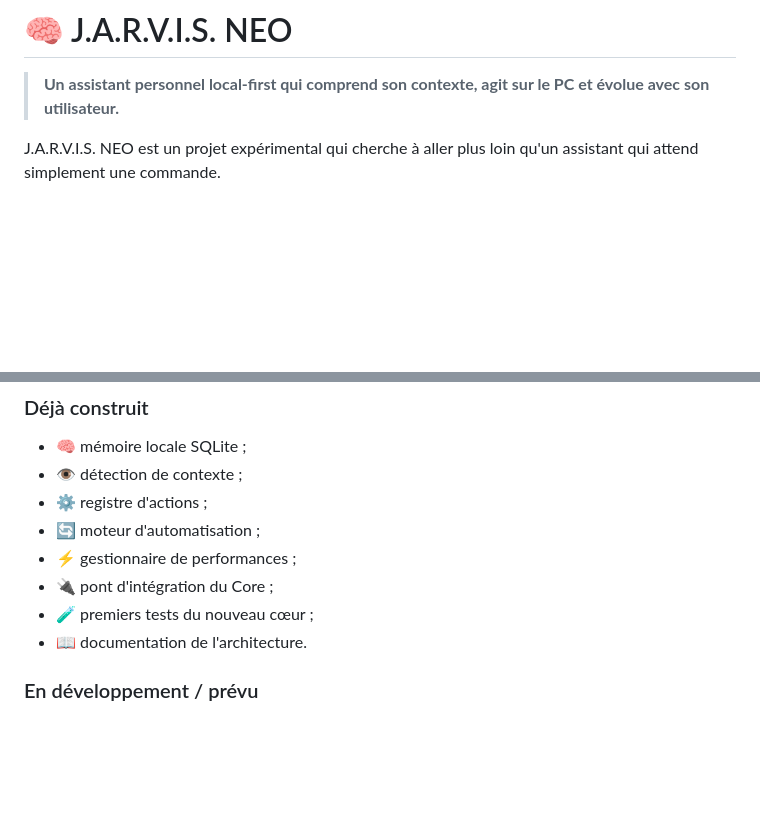
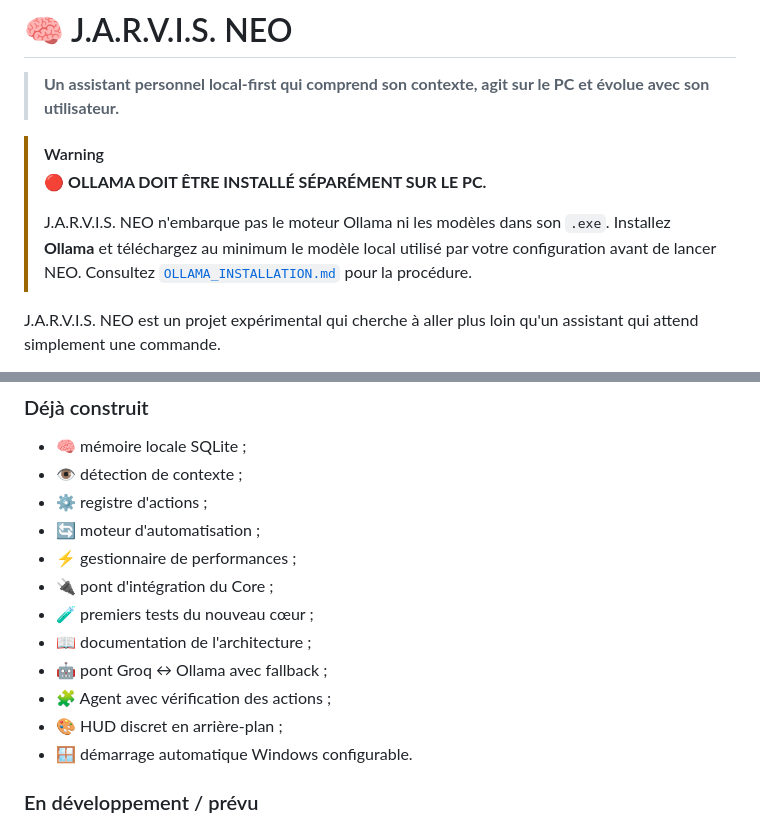
Before and after one commit to JARVIS-NEO-CODER/jarvis.neo, a Markdown page: README.md, 2 parts joined by grey strips. Drawn GitHub-style; blank space fills up the shorter version.

Commit message:
docs: add prominent Ollama installation warning

```diff
--- a/README.md
+++ b/README.md
@@ -1,6 +1,11 @@
 # 🧠 J.A.R.V.I.S. NEO
 
 > **Un assistant personnel local-first qui comprend son contexte, agit sur le PC et évolue avec son utilisateur.**
+
+> [!WARNING]
+> 🔴 **OLLAMA DOIT ÊTRE INSTALLÉ SÉPARÉMENT SUR LE PC.**
+>
+> J.A.R.V.I.S. NEO n'embarque pas le moteur Ollama ni les modèles dans son `.exe`. Installez **Ollama** et téléchargez au minimum le modèle local utilisé par votre configuration avant de lancer NEO. Consultez [`OLLAMA_INSTALLATION.md`](OLLAMA_INSTALLATION.md) pour la procédure.
 
 J.A.R.V.I.S. NEO est un projet expérimental qui cherche à aller plus loin qu'un assistant qui attend simplement une commande.
 
@@ -201,7 +206,11 @@ Le projet est en développement actif. Le nouveau cœur modulaire est déjà en
 - ⚡ gestionnaire de performances ;
 - 🔌 pont d'intégration du Core ;
 - 🧪 premiers tests du nouveau cœur ;
-- 📖 documentation de l'architecture.
+- 📖 documentation de l'architecture ;
+- 🤖 pont Groq ↔ Ollama avec fallback ;
+- 🧩 Agent avec vérification des actions ;
+- 🎨 HUD discret en arrière-plan ;
+- 🪟 démarrage automatique Windows configurable.
 
 ### En développement / prévu
 
```
